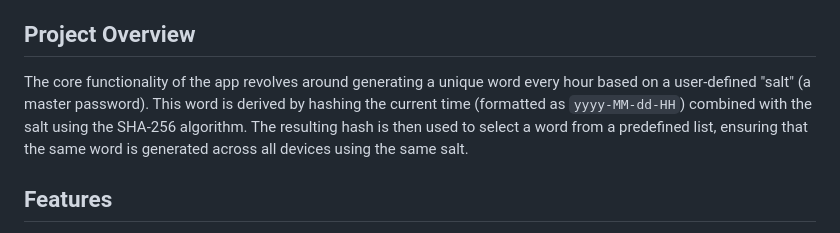
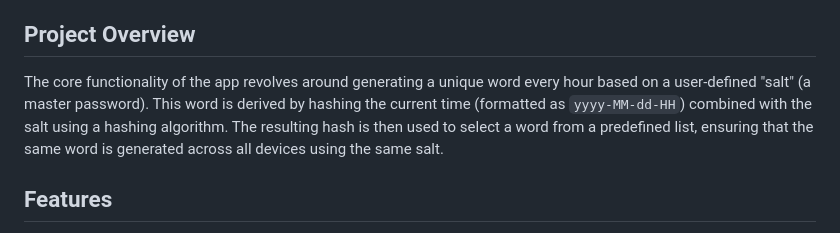
Before and after one commit to nkhearn/TheWord, a Markdown page: README.md, the part around the change. GitHub-like rendering.

Commit message:
Clarify hashing algorithm in README
Updated the description of the hashing algorithm used for word generation.

```diff
--- a/README.md
+++ b/README.md
@@ -4,7 +4,7 @@ TheWord is a simple yet effective Android application that generates a synchroni
 
 ## Project Overview
 
-The core functionality of the app revolves around generating a unique word every hour based on a user-defined "salt" (a master password). This word is derived by hashing the current time (formatted as `yyyy-MM-dd-HH`) combined with the salt using the SHA-256 algorithm. The resulting hash is then used to select a word from a predefined list, ensuring that the same word is generated across all devices using the same salt.
+The core functionality of the app revolves around generating a unique word every hour based on a user-defined "salt" (a master password). This word is derived by hashing the current time (formatted as `yyyy-MM-dd-HH`) combined with the salt using a hashing algorithm. The resulting hash is then used to select a word from a predefined list, ensuring that the same word is generated across all devices using the same salt.
 
 ## Features
 
```
